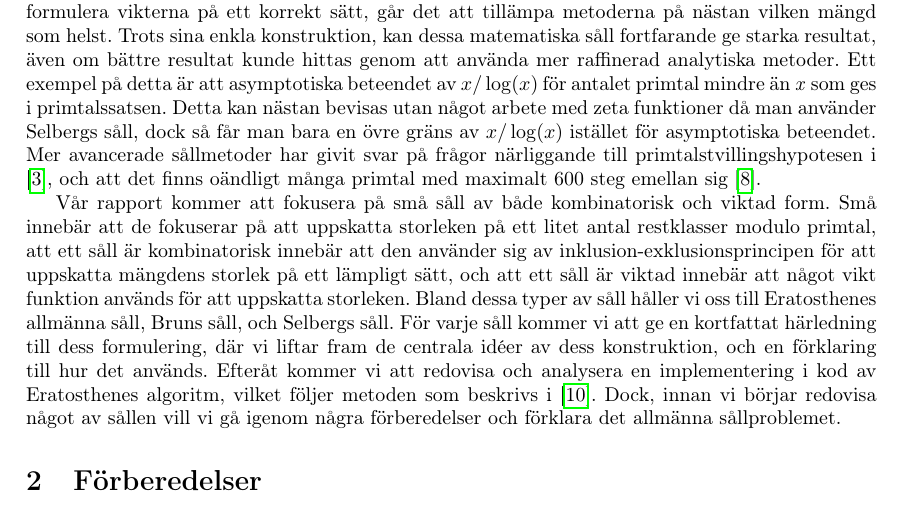
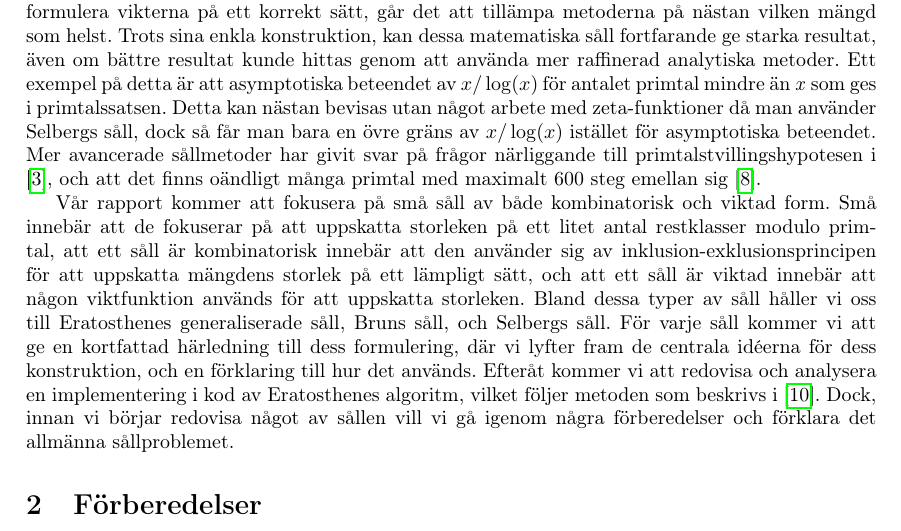
Before and after one commit to ElComadore/Matematiska-S-ll, a LaTeX paper (main.tex, which reads coen/inledning.tex): part of page 9 of 19, cut so that both start at the same text. Compiled offline with pdfLaTeX.

Commit message:
Korrekturläste inledningen

```diff
--- a/coen/inledning.tex
+++ b/coen/inledning.tex
@@ -17,12 +17,12 @@ Den grundläggande sållteorins största fördel är att den är relativt elemen
 Det krävs inga idéer från komplex analys som t.ex. Dirichlets L-funktioner eller serier för att ha användning av de enklare sållen och om man kan formulera vikterna på ett korrekt sätt, går det att tillämpa metoderna på nästan vilken mängd som helst.
 Trots sina enkla konstruktion, kan dessa matematiska såll fortfarande ge starka resultat, även om bättre resultat kunde hittas genom att använda mer raffinerad analytiska metoder.
 Ett exempel på detta är att asymptotiska beteendet av \(x/\log(x)\) för antalet primtal mindre än \textit{x} som ges i primtalssatsen.
-Detta kan nästan bevisas utan något arbete med zeta funktioner då man använder Selbergs såll, dock så får man bara en övre gräns av \(x/\log(x)\) istället för asymptotiska beteendet.
+Detta kan nästan bevisas utan något arbete med zeta-funktioner då man använder Selbergs såll, dock så får man bara en övre gräns av \(x/\log(x)\) istället för asymptotiska beteendet.
 Mer avancerade sållmetoder har givit svar på frågor närliggande till primtalstvillingshypotesen i \cite{chen2Prime}, och att det finns oändligt många primtal med maximalt 600 steg emellan sig \cite{mayBound}.
 
 Vår rapport kommer att fokusera på små såll av både kombinatorisk och viktad form.
-Små innebär att de fokuserar på att uppskatta storleken på ett litet antal restklasser modulo primtal, att ett såll är kombinatorisk innebär att den använder sig av inklusion-exklusionsprincipen för att uppskatta mängdens storlek på ett lämpligt sätt, och att ett såll är viktad innebär att något vikt funktion används för att uppskatta storleken.
-Bland dessa typer av såll håller vi oss till Eratosthenes allmänna såll, Bruns såll, och Selbergs såll.
-För varje såll kommer vi att ge en kortfattat härledning till dess formulering, där vi liftar fram de centrala idéer av dess konstruktion, och en förklaring till hur det används.
+Små innebär att de fokuserar på att uppskatta storleken på ett litet antal restklasser modulo primtal, att ett såll är kombinatorisk innebär att den använder sig av inklusion-exklusionsprincipen för att uppskatta mängdens storlek på ett lämpligt sätt, och att ett såll är viktad innebär att någon viktfunktion används för att uppskatta storleken.
+Bland dessa typer av såll håller vi oss till Eratosthenes generaliserade såll, Bruns såll, och Selbergs såll.
+För varje såll kommer vi att ge en kortfattad härledning till dess formulering, där vi lyfter fram de centrala idéerna för dess konstruktion, och en förklaring till hur det används.
 Efteråt kommer vi att redovisa och analysera en implementering i kod av Eratosthenes algoritm, vilket följer metoden som beskrivs i \cite{HaraldSieve}.
 Dock, innan vi börjar redovisa något av sållen vill vi gå igenom några förberedelser och förklara det allmänna sållproblemet.
```
